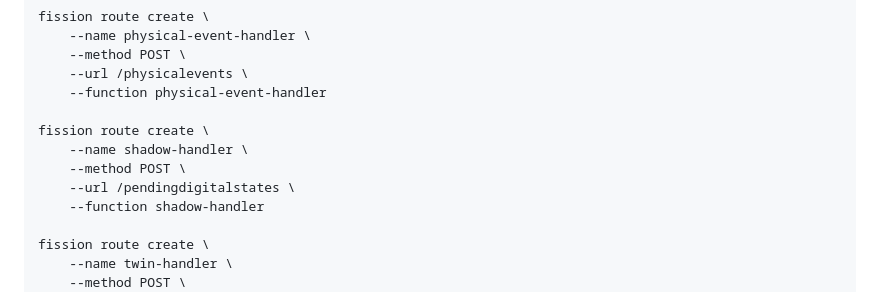
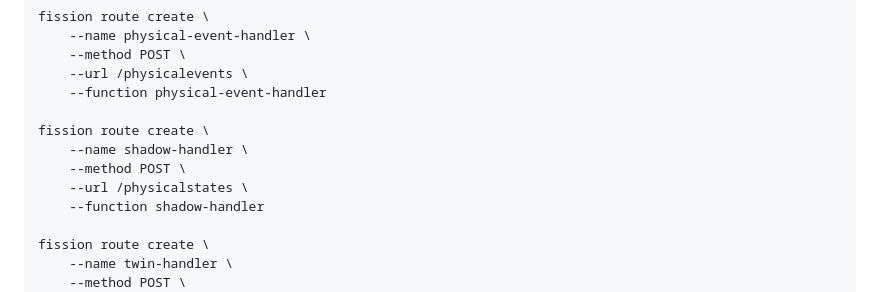
Before and after one commit to fglmtt/fgcs-2023-artifacts, a Markdown page: serverless-digital-twin/README.md, the part around the change. Drawn GitHub-style.

Commit message:
fix wrong route for shadow-handler in readme

```diff
--- a/serverless-digital-twin/README.md
+++ b/serverless-digital-twin/README.md
@@ -401,7 +401,7 @@ fission route create \
 fission route create \
     --name shadow-handler \
     --method POST \
-    --url /pendingdigitalstates \
+    --url /physicalstates \
     --function shadow-handler
 
 fission route create \
```
